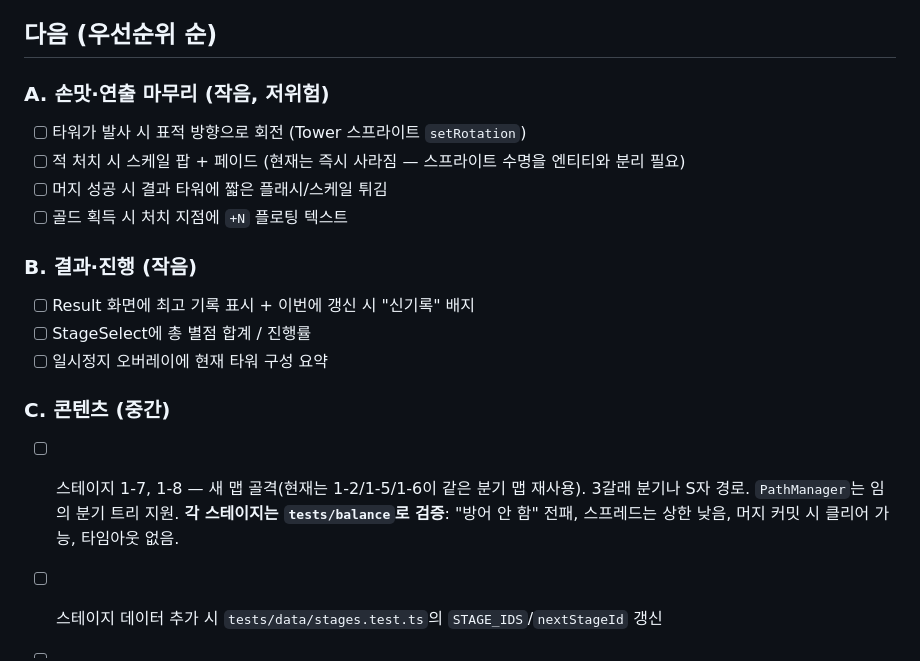
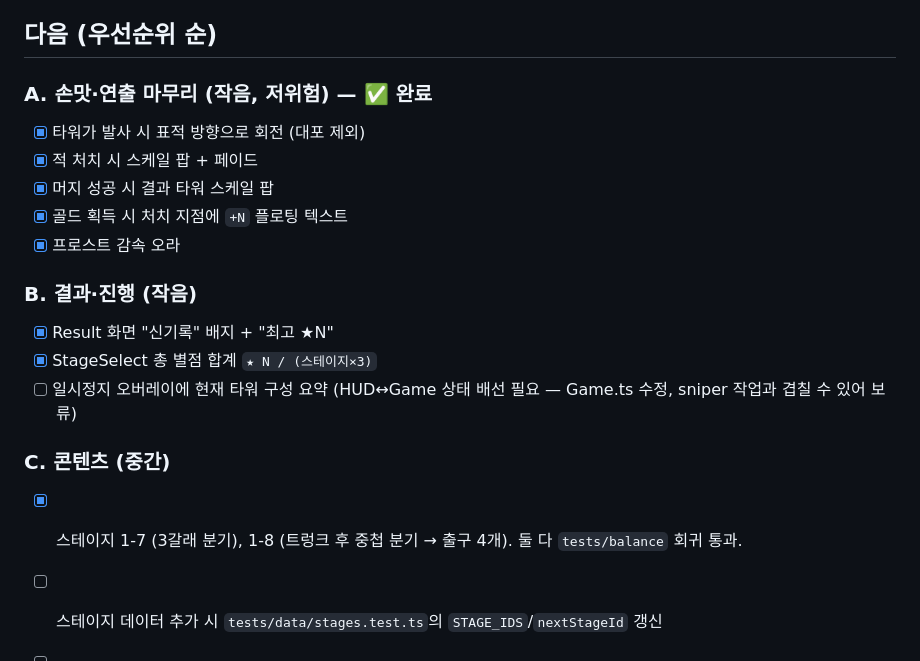
Before and after one commit to ljayoon-cpu/tower, a Markdown page: docs/ROADMAP.md, the part around the change. Rendered like a GitHub page.

Commit message:
docs: mark roadmap A/B/C progress (juice, progress UI, stages 1-7/1-8)
Co-Authored-By: Claude Sonnet 5 <noreply@anthropic.com>

```diff
--- a/docs/ROADMAP.md
+++ b/docs/ROADMAP.md
@@ -24,22 +24,20 @@
 
 ## 다음 (우선순위 순)
 
-### A. 손맛·연출 마무리 (작음, 저위험)
-- [ ] 타워가 발사 시 표적 방향으로 회전 (Tower 스프라이트 `setRotation`)
-- [ ] 적 처치 시 스케일 팝 + 페이드 (현재는 즉시 사라짐 — 스프라이트 수명을 엔티티와 분리 필요)
-- [ ] 머지 성공 시 결과 타워에 짧은 플래시/스케일 튀김
-- [ ] 골드 획득 시 처치 지점에 `+N` 플로팅 텍스트
+### A. 손맛·연출 마무리 (작음, 저위험) — ✅ 완료
+- [x] 타워가 발사 시 표적 방향으로 회전 (대포 제외)
+- [x] 적 처치 시 스케일 팝 + 페이드
+- [x] 머지 성공 시 결과 타워 스케일 팝
+- [x] 골드 획득 시 처치 지점에 `+N` 플로팅 텍스트
+- [x] 프로스트 감속 오라
 
 ### B. 결과·진행 (작음)
-- [ ] Result 화면에 최고 기록 표시 + 이번에 갱신 시 "신기록" 배지
-- [ ] StageSelect에 총 별점 합계 / 진행률
-- [ ] 일시정지 오버레이에 현재 타워 구성 요약
+- [x] Result 화면 "신기록" 배지 + "최고 ★N"
+- [x] StageSelect 총 별점 합계 `★ N / (스테이지×3)`
+- [ ] 일시정지 오버레이에 현재 타워 구성 요약 (HUD↔Game 상태 배선 필요 — Game.ts 수정, sniper 작업과 겹칠 수 있어 보류)
 
 ### C. 콘텐츠 (중간)
-- [ ] 스테이지 1-7, 1-8 — 새 맵 골격(현재는 1-2/1-5/1-6이 같은 분기 맵 재사용).
-      3갈래 분기나 S자 경로. `PathManager`는 임의 분기 트리 지원.
-      **각 스테이지는 `tests/balance`로 검증**: "방어 안 함" 전패, 스프레드는 상한 낮음,
-      머지 커밋 시 클리어 가능, 타임아웃 없음.
+- [x] 스테이지 1-7 (3갈래 분기), 1-8 (트렁크 후 중첩 분기 → 출구 4개). 둘 다 `tests/balance` 회귀 통과.
 - [ ] 스테이지 데이터 추가 시 `tests/data/stages.test.ts`의 `STAGE_IDS`/`nextStageId` 갱신
 - [ ] 새 적 1종 (예: 방어막/분열) — `EnemyDef`에 필드 추가, `armorType`는 이미 자리만 있음
 
```
